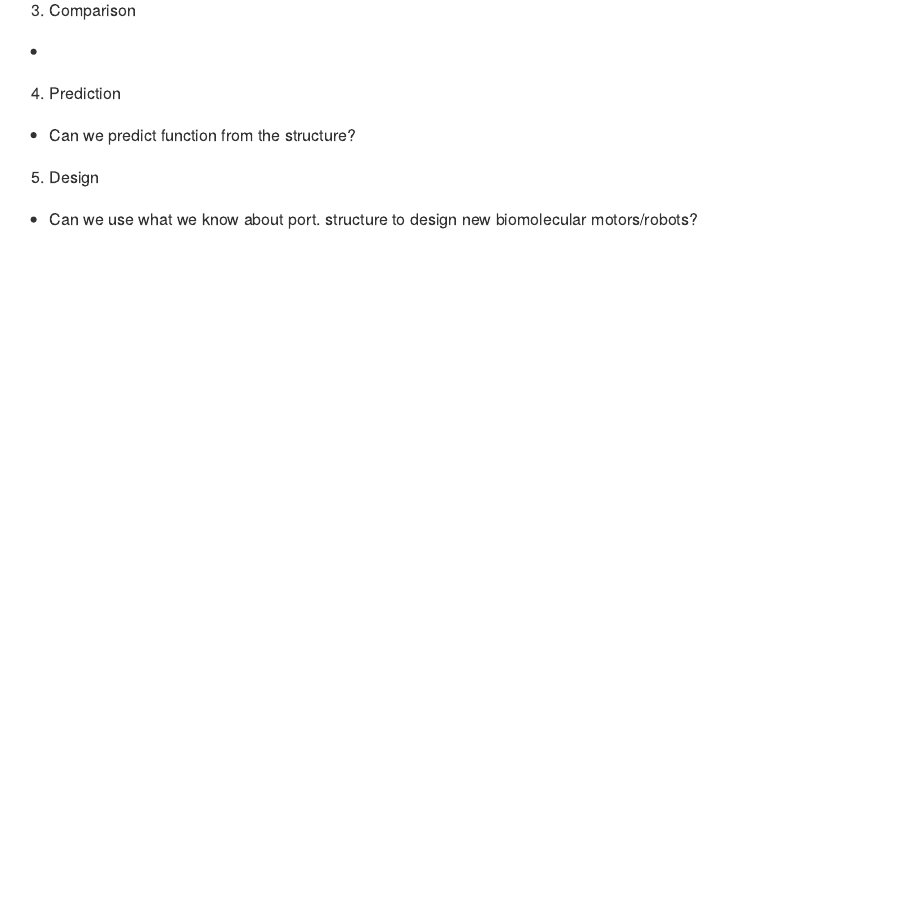
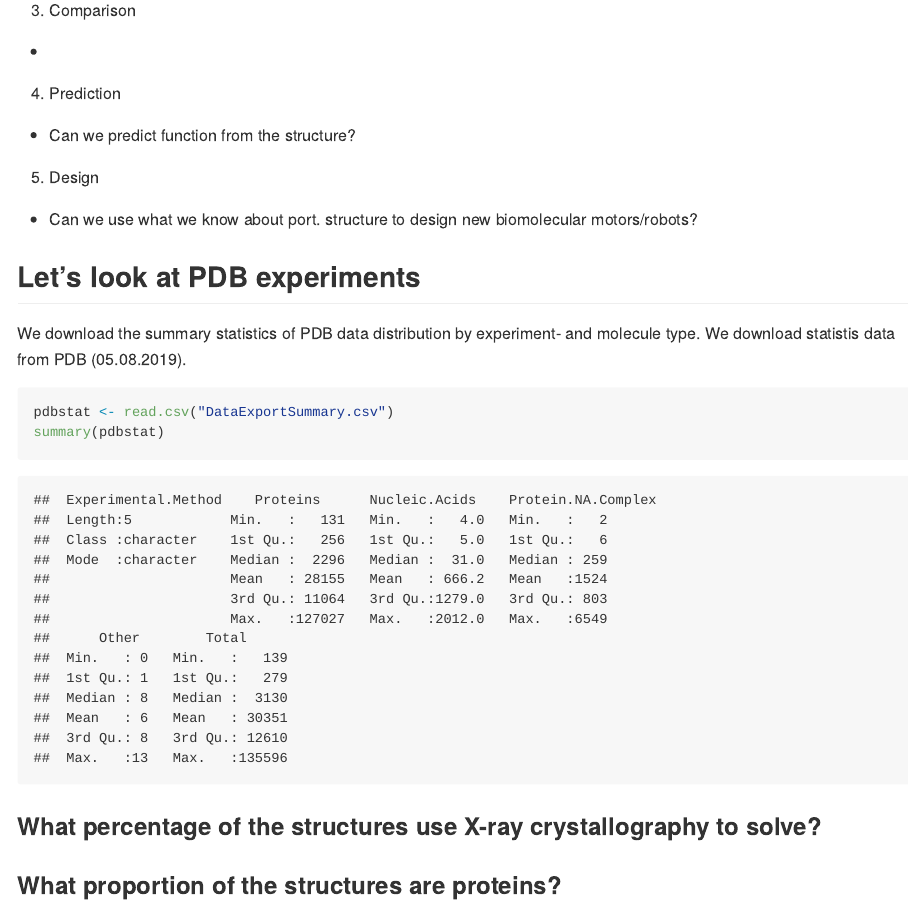
Before and after one commit to PrettyPolistes/BGGN213-S19, an R Markdown document (Lecture11/Lecture11_StructBioinf/Lecture11_Struct-Bioinformatics.Rmd): the page in a window 1100 px wide, from 900 px down. Rendered offline with R 4.5, knitr and Pandoc, with nearby package versions.

Commit message:
Adding Material

````diff
--- /dev/null
+++ b/Lecture11/Lecture11_StructBioinf/DataExportSummary.csv
@@ -0,0 +1,6 @@
+"Experimental Method","Proteins","Nucleic Acids","Protein/NA Complex","Other","Total"
+"X-Ray","127027","2012","6549","8","135596"
+"NMR","11064","1279","259","8","12610"
+"Electron Microscopy","2296","31","803","0","3130"
+"Other","256","4","6","13","279"
+"Multi Method","131","5","2","1","139"
--- a/Lecture11/Lecture11_StructBioinf/Lecture11_Struct-Bioinformatics.Rmd
+++ b/Lecture11/Lecture11_StructBioinf/Lecture11_Struct-Bioinformatics.Rmd
@@ -34,3 +34,26 @@ manipulation of proteins for industrial and medical advantage.
   + Can we predict function from the structure?
 5. Design
   + Can we use what we know about port. structure to design new biomolecular motors/robots?
+
+## Let's look at PDB experiments
+We download the summary statistics of PDB data distribution by experiment- and molecule type. We download statistis data from PDB (05.08.2019).
+
+```{r}
+pdbstat <- read.csv("DataExportSummary.csv")
+summary(pdbstat)
+
+```
+
+
+### What percentage of the structures use X-ray crystallography to solve?
+
+```{r}
+
+```
+
+
+### What proportion of the structures are proteins?
+
+```{r}
+
+```
````
